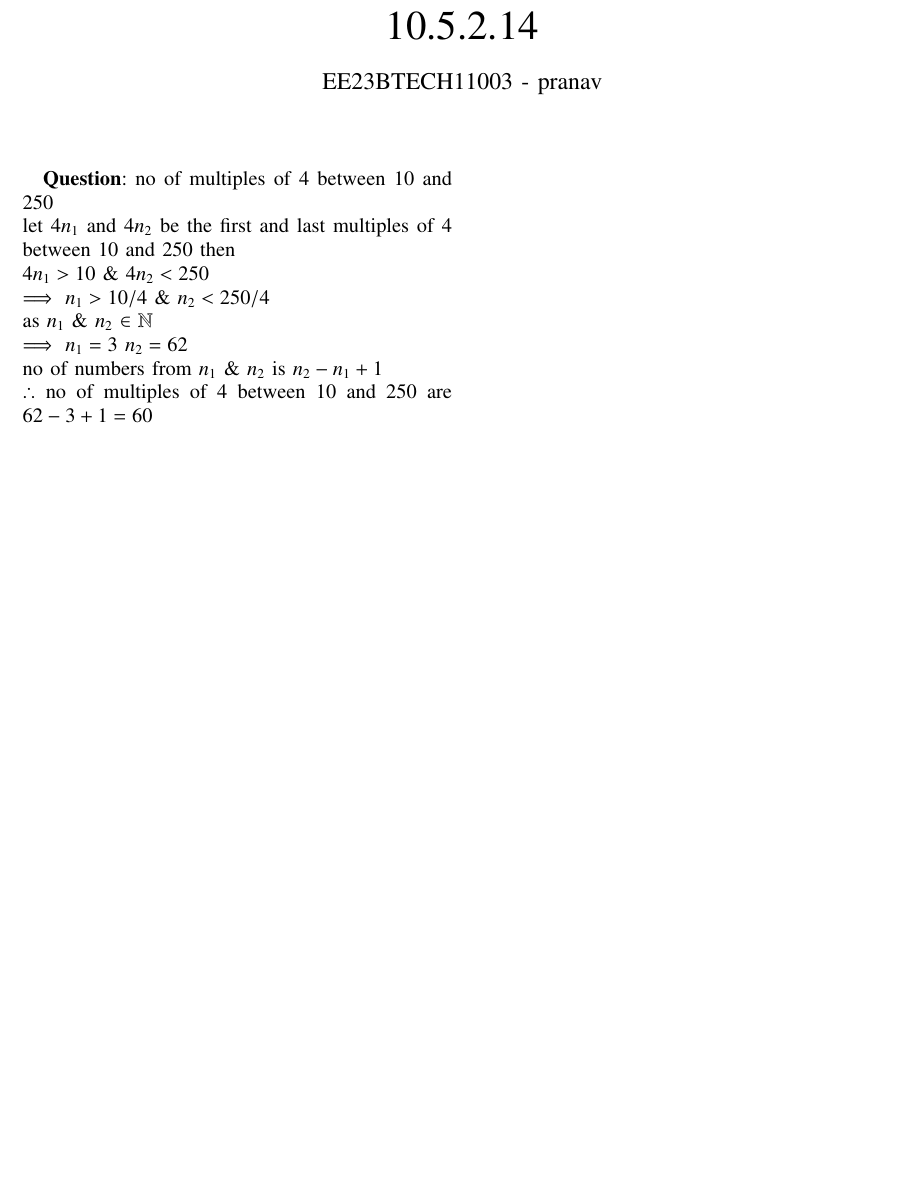
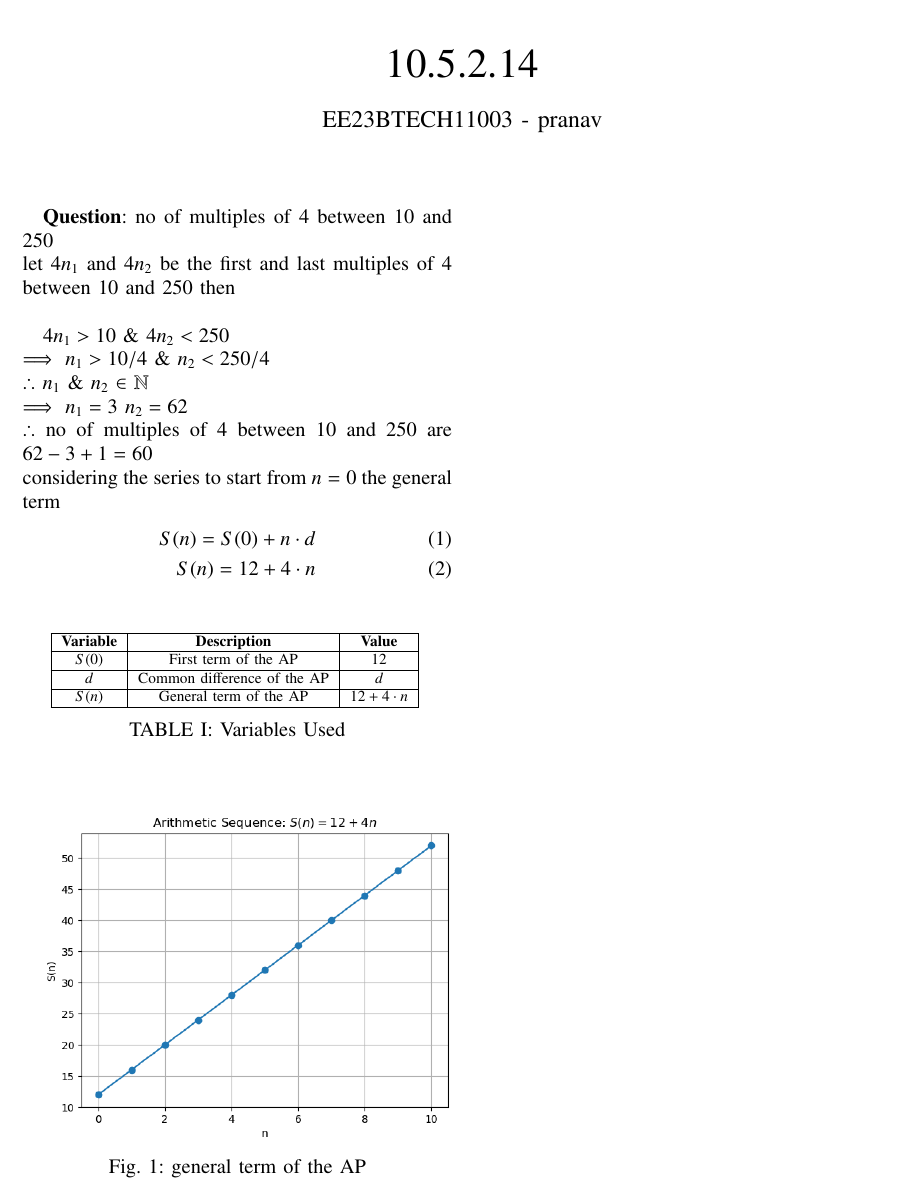
Before and after one commit to Pranav11003/EE1205, a LaTeX paper (assign10_5_2_14/assign10_5_2_14.tex, which reads assign10_5_2_14/tables/table.tex): part of the page, cut so that both start at the same text, the shorter picture padded with empty space. The pictures show the PDF file assign10_5_2_14/assign10_5_2_14.pdf that the author committed with the source.

Commit message:
second_commit

```diff
--- a/assign10_5_2_14/assign10_5_2_14.tex
+++ b/assign10_5_2_14/assign10_5_2_14.tex
@@ -52,14 +52,18 @@
 
 \bigskip
 
-\renewcommand{\thefigure}{\theenumi}
-\renewcommand{\thetable}{\theenumi}
+
 \textbf{Question}:
 no of multiples of 4 between 10 and 250
 \\let $4n_{1}$ and $4n_{2}$ be the first and last multiples of 4 between 10 and 250 then\\
+
  $4n_{1}>10$  $\&$ $4n_{2}<250$  \\
  $\implies$ $n_{1}>10/4$ $\&$ $n_{2}<250/4$\\
- as $n_{1}$ $\&$ $n_{2}$ $\in$ $\mathbb{N}$\\
+$ \therefore$ $n_{1}$ $\&$ $n_{2}$ $\in$ $\mathbb{N}$\\
  $\implies$ $n_{1}=3$ $n_{2}=62$ \\
- no of numbers from $n_{1}$ $\&$ $n_{2}$ is $n_{2}-n_{1}+1$\\
- $\therefore$ no of multiples of 4 between 10 and 250 are $62-3+1=60$
+ $\therefore$ no of multiples of 4 between 10 and 250 are $62-3+1=60$ \\
+considering the series to start from $n=0$ the general term
+\begin{align}
+S(n)=S(0)+n\cdot d\\
+S(n)=12+4\cdot n
+\end{align}
@@ -66 +73,11 @@ no of multiples of 4 between 10 and 250
+    \caption{Variables Used}
+    \label{tab	: 10.5.2.14}
+\end{table}
+\begin{figure}[h!]
+    \centering
+    \includegraphics[width=1.1\linewidth]{figs/graph1.png}
+    \caption{general term of the AP}
+    \label{fig:enter-label}
+\end{figure}
+
 \end{document}
--- /dev/null
+++ b/assign10_5_2_14/tables/table.tex
@@ -0,0 +1,12 @@
+\begin{tabular}[12.1pt]{ |c| c| c|}
+    \hline
+    \textbf{Variable} & \textbf{Description} &\textbf{Value}\\
+    \hline
+    $S(0)$ & First term of the AP & $12$ \\
+    \hline
+    $d$ & Common difference of the AP &$d$ \\
+    \hline
+    $S(n)$ & General term of the AP & $12+4\cdot n$\\
+    \hline
+
+    \end{tabular}
```
Also changed, not shown: assign10_5_2_14/codes/graph.c (added, +26 -0 lines), assign10_5_2_14/codes/graph.py (added, +17 -0 lines), assign10_5_2_14/codes/points.txt (added, +12 -0 lines), assign10_5_2_14/assign10_5_2_14.pdf, assign10_5_2_14/figs/graph1.png (added), assign10_5_2_14/assign10_5_2_14.tex (5 more changed lines), 3 other files.
